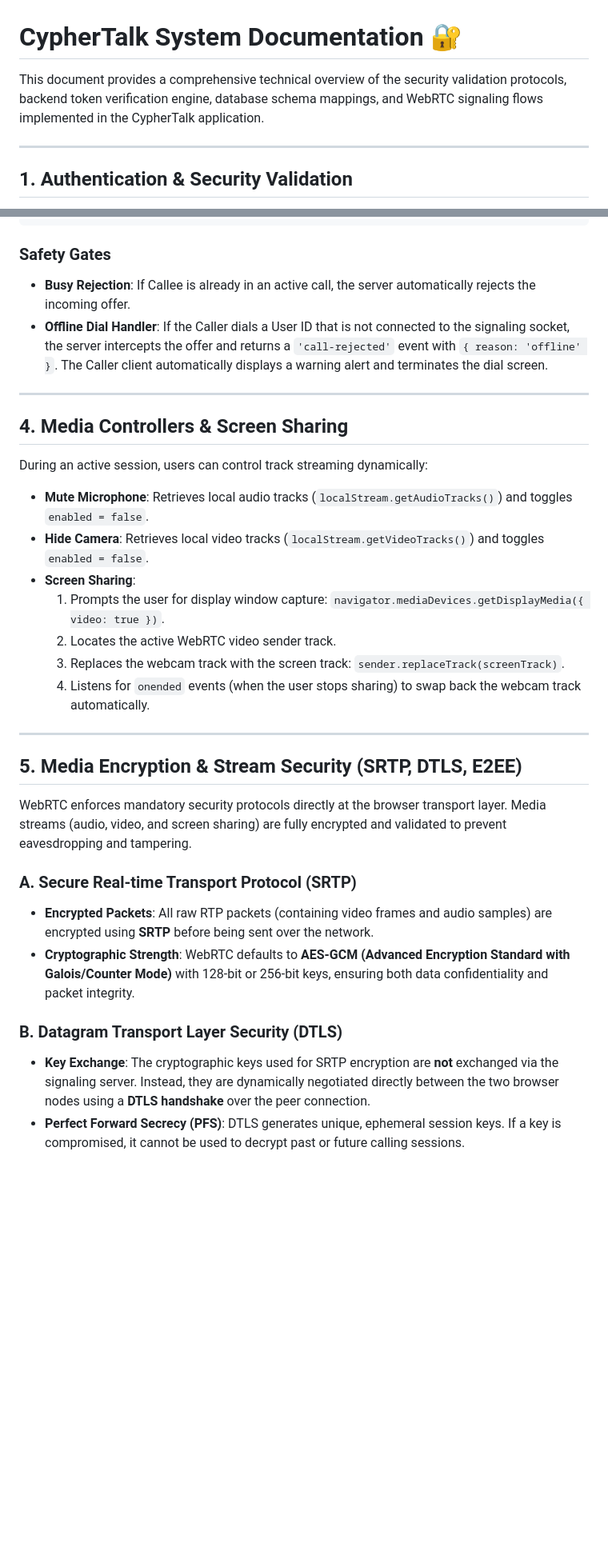
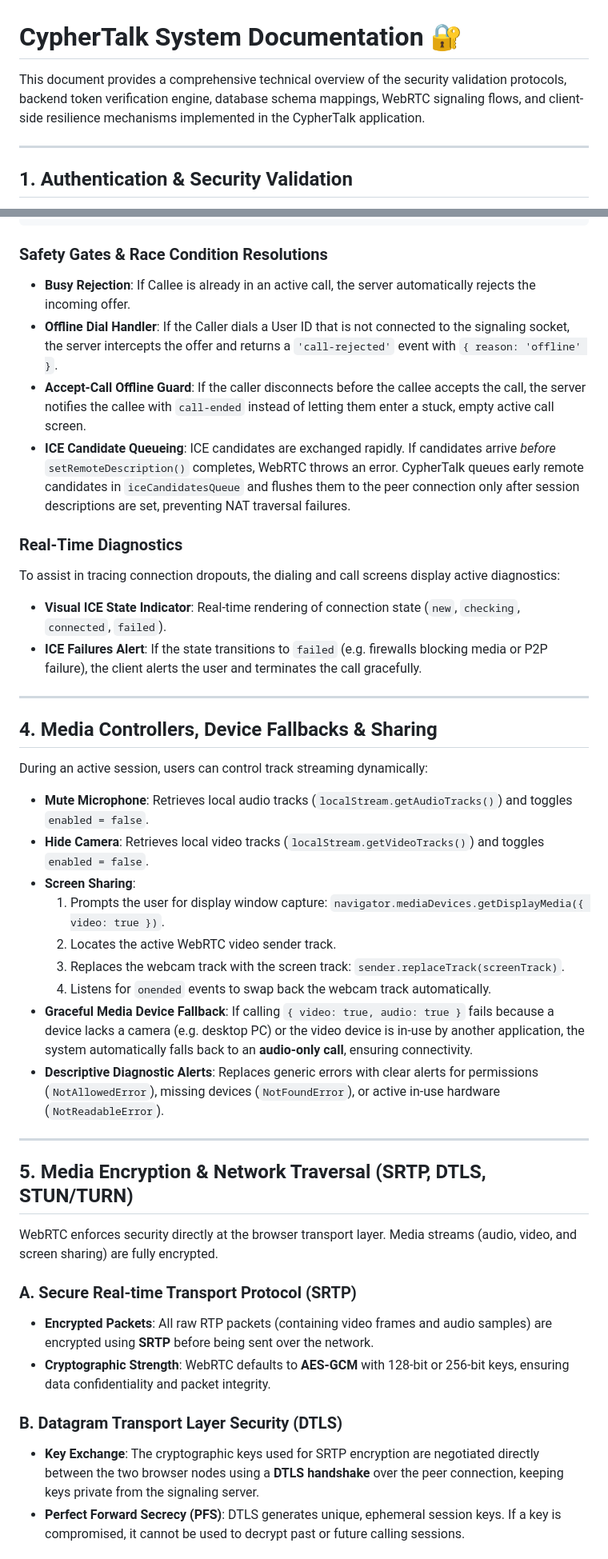
Before and after one commit to Kishor-9361/CypherTalk, a Markdown page: docs/system_documentation.md, 2 parts joined by grey strips. Shown at 80% size. Drawn GitHub-style; blank space fills up the shorter version.

````diff
--- a/docs/system_documentation.md
+++ b/docs/system_documentation.md
@@ -1,6 +1,6 @@
 # CypherTalk System Documentation 🔐
 
-This document provides a comprehensive technical overview of the security validation protocols, backend token verification engine, database schema mappings, and WebRTC signaling flows implemented in the CypherTalk application.
+This document provides a comprehensive technical overview of the security validation protocols, backend token verification engine, database schema mappings, WebRTC signaling flows, and client-side resilience mechanisms implemented in the CypherTalk application.
 
 ---
 
@@ -121,13 +133,20 @@ Caller (Alice)                 Signaling Server                 Callee (Bob)
      |================== 6. Direct P2P Media Stream =================|
 ```
 
-### Safety Gates
+### Safety Gates & Race Condition Resolutions
 *   **Busy Rejection**: If Callee is already in an active call, the server automatically rejects the incoming offer.
-*   **Offline Dial Handler**: If the Caller dials a User ID that is not connected to the signaling socket, the server intercepts the offer and returns a `'call-rejected'` event with `{ reason: 'offline' }`. The Caller client automatically displays a warning alert and terminates the dial screen.
+*   **Offline Dial Handler**: If the Caller dials a User ID that is not connected to the signaling socket, the server intercepts the offer and returns a `'call-rejected'` event with `{ reason: 'offline' }`.
+*   **Accept-Call Offline Guard**: If the caller disconnects before the callee accepts the call, the server notifies the callee with `call-ended` instead of letting them enter a stuck, empty active call screen.
+*   **ICE Candidate Queueing**: ICE candidates are exchanged rapidly. If candidates arrive *before* `setRemoteDescription()` completes, WebRTC throws an error. CypherTalk queues early remote candidates in `iceCandidatesQueue` and flushes them to the peer connection only after session descriptions are set, preventing NAT traversal failures.
+
+### Real-Time Diagnostics
+To assist in tracing connection dropouts, the dialing and call screens display active diagnostics:
+*   **Visual ICE State Indicator**: Real-time rendering of connection state (`new`, `checking`, `connected`, `failed`).
+*   **ICE Failures Alert**: If the state transitions to `failed` (e.g. firewalls blocking media or P2P failure), the client alerts the user and terminates the call gracefully.
 
 ---
 
-## 4. Media Controllers & Screen Sharing
+## 4. Media Controllers, Device Fallbacks & Sharing
 
 During an active session, users can control track streaming dynamically:
 
@@ -137,19 +156,21 @@ During an active session, users can control track streaming dynamically:
     1.  Prompts the user for display window capture: `navigator.mediaDevices.getDisplayMedia({ video: true })`.
     2.  Locates the active WebRTC video sender track.
     3.  Replaces the webcam track with the screen track: `sender.replaceTrack(screenTrack)`.
-    4.  Listens for `onended` events (when the user stops sharing) to swap back the webcam track automatically.
+    4.  Listens for `onended` events to swap back the webcam track automatically.
+*   **Graceful Media Device Fallback**: If calling `{ video: true, audio: true }` fails because a device lacks a camera (e.g. desktop PC) or the video device is in-use by another application, the system automatically falls back to an **audio-only call**, ensuring connectivity.
+*   **Descriptive Diagnostic Alerts**: Replaces generic errors with clear alerts for permissions (`NotAllowedError`), missing devices (`NotFoundError`), or active in-use hardware (`NotReadableError`).
 
 ---
 
-## 5. Media Encryption & Stream Security (SRTP, DTLS, E2EE)
+## 5. Media Encryption & Network Traversal (SRTP, DTLS, STUN/TURN)
 
-WebRTC enforces mandatory security protocols directly at the browser transport layer. Media streams (audio, video, and screen sharing) are fully encrypted and validated to prevent eavesdropping and tampering.
+WebRTC enforces security directly at the browser transport layer. Media streams (audio, video, and screen sharing) are fully encrypted.
 
 ### A. Secure Real-time Transport Protocol (SRTP)
 *   **Encrypted Packets**: All raw RTP packets (containing video frames and audio samples) are encrypted using **SRTP** before being sent over the network.
-*   **Cryptographic Strength**: WebRTC defaults to **AES-GCM (Advanced Encryption Standard with Galois/Counter Mode)** with 128-bit or 256-bit keys, ensuring both data confidentiality and packet integrity.
+*   **Cryptographic Strength**: WebRTC defaults to **AES-GCM** with 128-bit or 256-bit keys, ensuring data confidentiality and packet integrity.
 
 ### B. Datagram Transport Layer Security (DTLS)
-*   **Key Exchange**: The cryptographic keys used for SRTP encryption are **not** exchanged via the signaling server. Instead, they are dynamically negotiated directly between the two browser nodes using a **DTLS handshake** over the peer connection.
+*   **Key Exchange**: The cryptographic keys used for SRTP encryption are negotiated directly between the two browser nodes using a **DTLS handshake** over the peer connection, keeping keys private from the signaling server.
 *   **Perfect Forward Secrecy (PFS)**: DTLS generates unique, ephemeral session keys. If a key is compromised, it cannot be used to decrypt past or future calling sessions.
 
````
Also changed, not shown: other parts of docs/system_documentation.md (+54 -13 lines).
